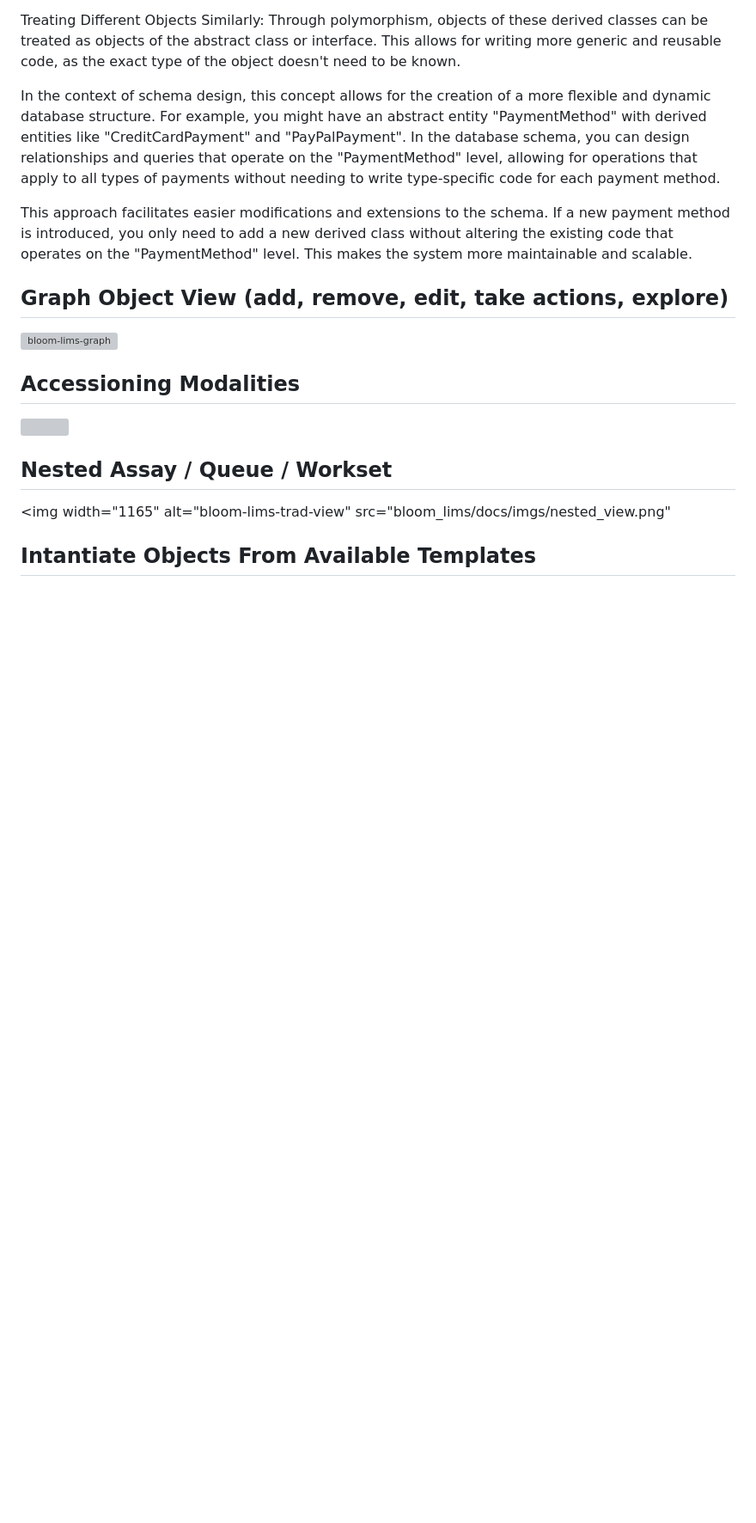
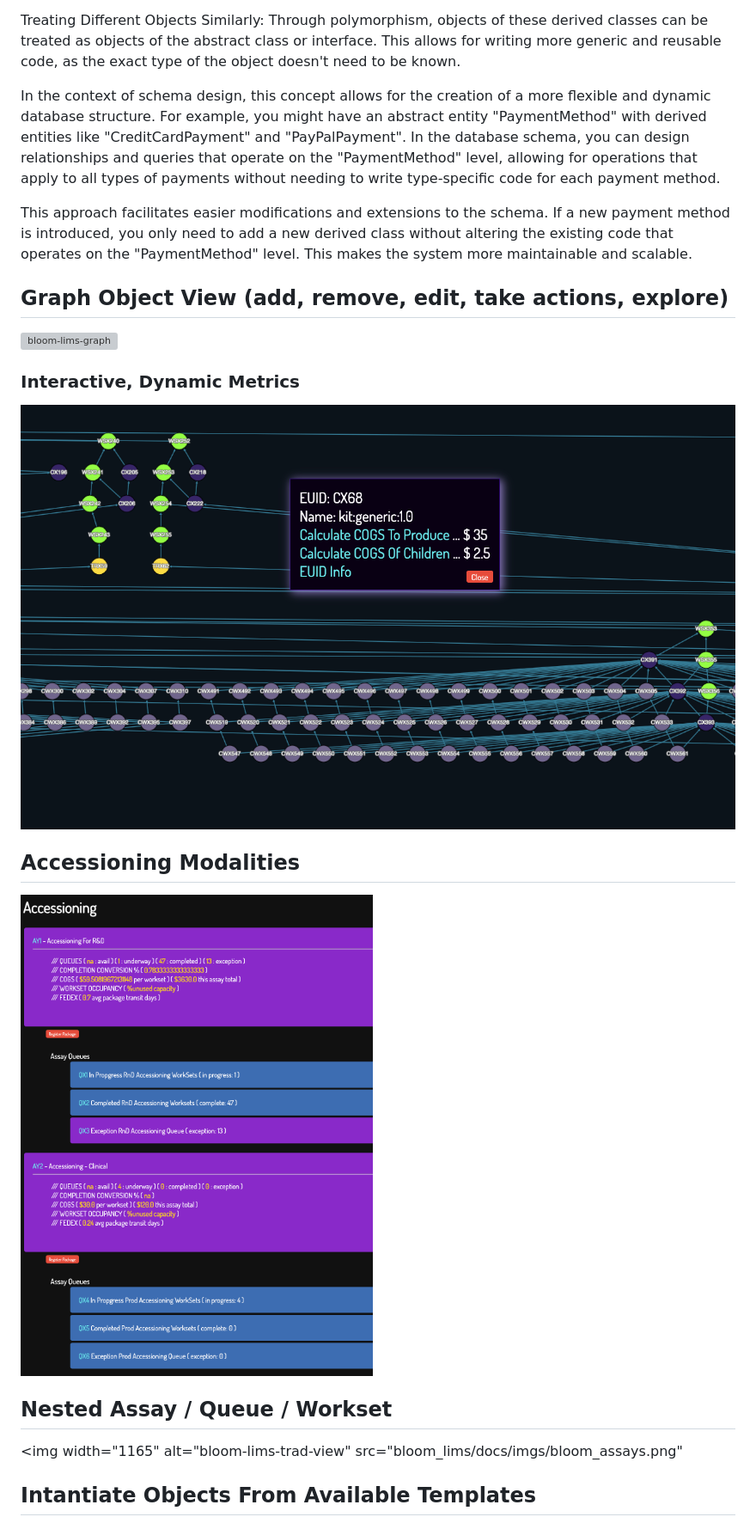
Before and after one commit to RCRF/bloom_dewey, a Markdown page: README.md, the part around the change printed below. Shown: that part at 86% size. Rendered like a GitHub page; pictures changed too: bloom_lims/docs/imgs/bloom_accessioning.png (added); blank space fills up the shorter version; grey boxes are pictures that could not be loaded.

```diff
--- a/README.md
+++ b/README.md
@@ -81,14 +81,17 @@ In the context of schema design, this concept allows for the creation of a more
 This approach facilitates easier modifications and extensions to the schema. If a new payment method is introduced, you only need to add a new derived class without altering the existing code that operates on the "PaymentMethod" level. This makes the system more maintainable and scalable.
 
 ## Graph Object View (add, remove, edit, take actions, explore)
-<img width="1071" alt="bloom-lims-graph" src="bloom_lims/docs/imgs/acc.png" >
+<img width="1071" alt="bloom-lims-graph" src="bloom_lims/docs/imgs/bloom_graph1.png" >
+
+### Interactive, Dynamic Metrics
+<img width="1071" alt="bloom-lims-graph" src="bloom_lims/docs/imgs/bloom_graph.png" >
 
 
 ## Accessioning Modalities
-<img width="1165" src="bloom_lims/docs/imgs/acc.png" >
+<img width="1165" src="bloom_lims/docs/imgs/bloom_accessioning.png" >
 
 ## Nested Assay / Queue / Workset
-<img width="1165" alt="bloom-lims-trad-view" src="bloom_lims/docs/imgs/nested_view.png"
+<img width="1165" alt="bloom-lims-trad-view" src="bloom_lims/docs/imgs/bloom_assays.png"
 
 
 ## Intantiate Objects From Available Templates
```
Also changed, not shown: other parts of README.md (+4 -4 lines), bloom_lims/docs/imgs/bloom_home.png (added), bloom_lims/docs/imgs/bloom_plate.png (added).
